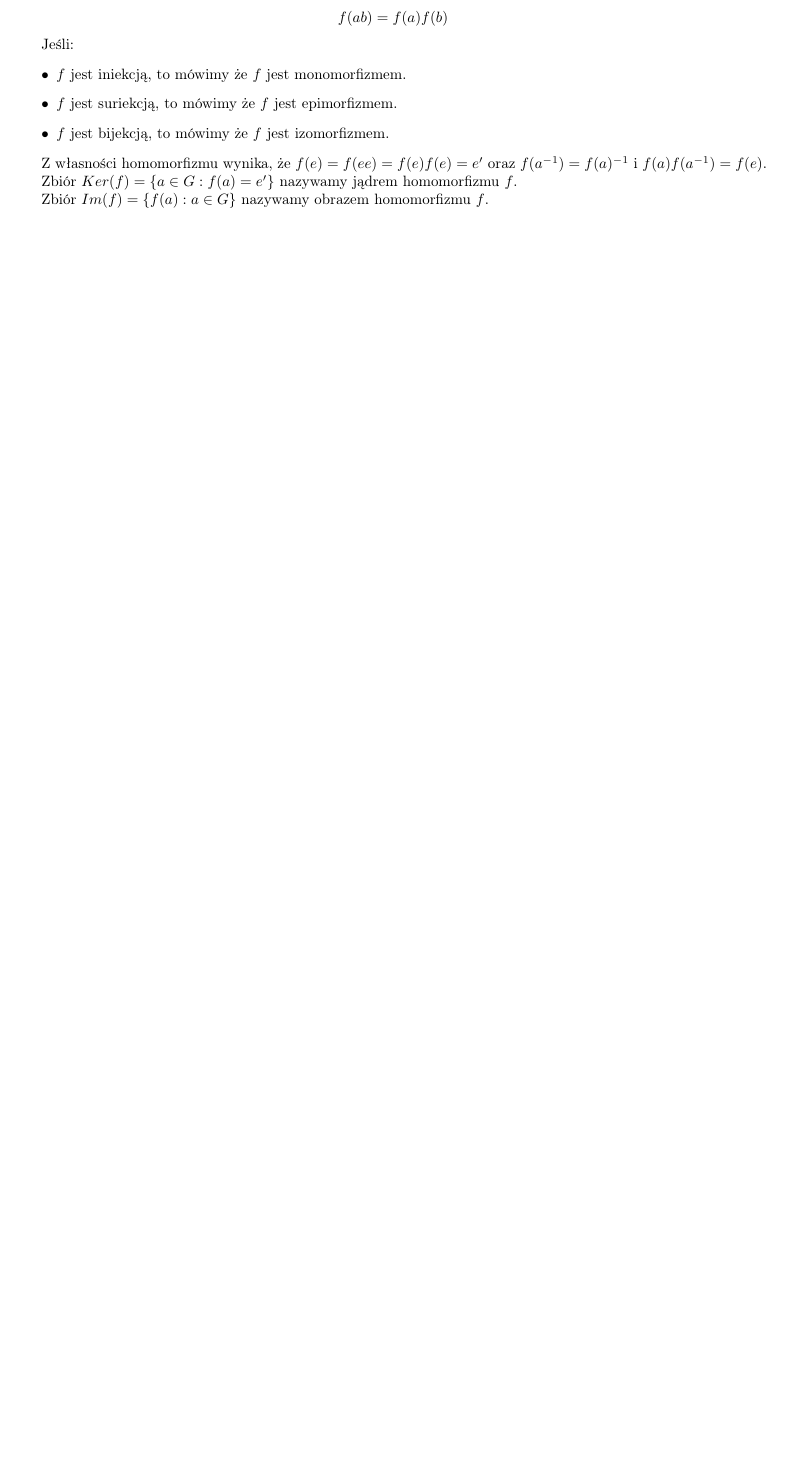
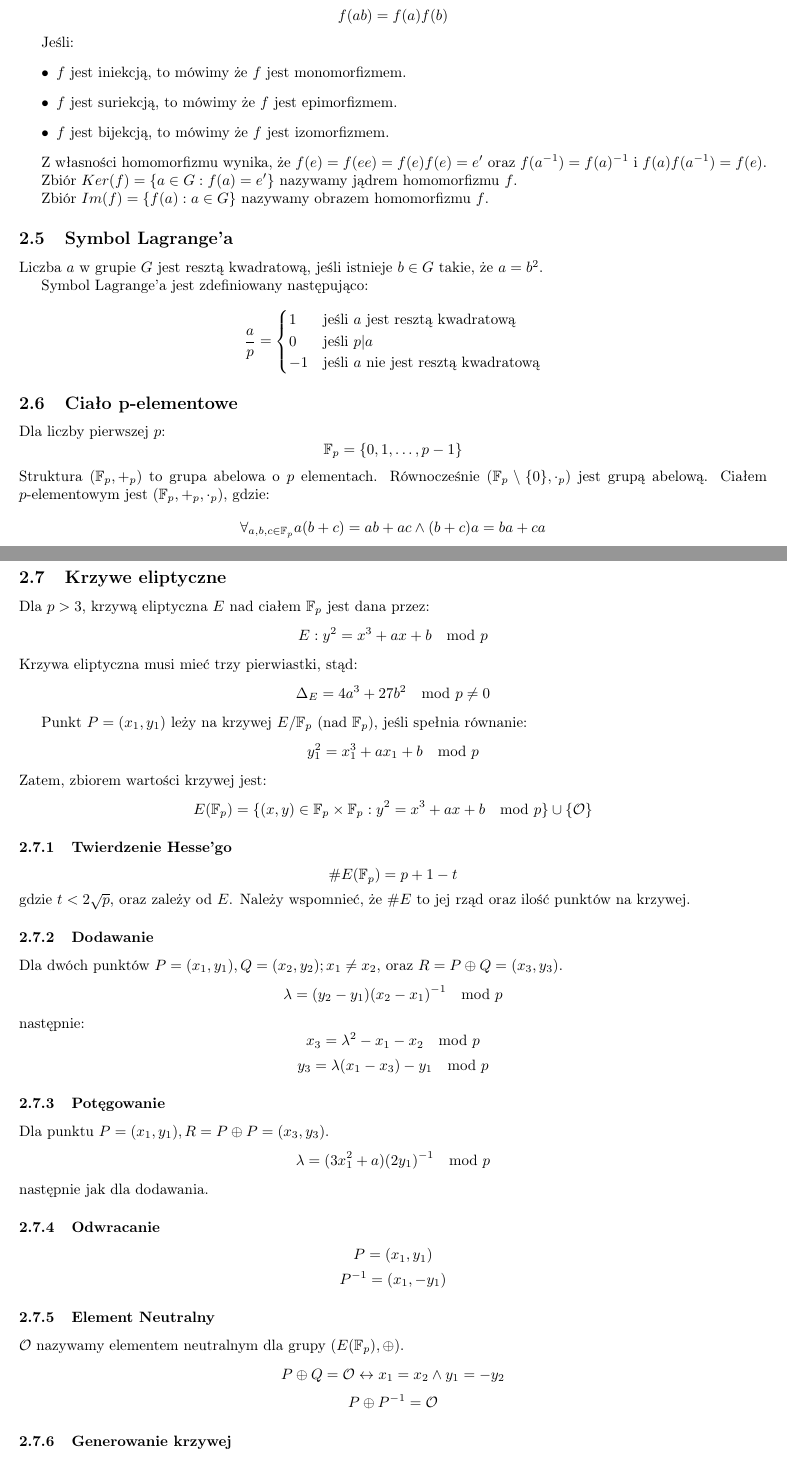
Before and after one commit to TCA166/notes, a LaTeX document (kryptografia/krypto.tex): part of page 3 of 6 before the commit and two parts of pages 3 and 4 of 8 after it, the two joined at a grey line, cut so that both start at the same text, the shorter picture padded with empty space. Compiled offline with pdfLaTeX.

Commit message:
Krzywe eliptyczne

```diff
--- a/kryptografia/krypto.tex
+++ b/kryptografia/krypto.tex
@@ -125,3 +125,105 @@ oraz $f(a^{-1}) = f(a)^{-1}$ i $f(a)f(a^{-1}) = f(e)$.
 Zbiór $Ker(f) = \{a \in G : f(a) = e'\}$ nazywamy jądrem homomorfizmu $f$.
 
 Zbiór $Im(f) = \{f(a) : a \in G\}$ nazywamy obrazem homomorfizmu $f$.
+
+\subsection{Symbol Lagrange'a}
+
+Liczba $a$ w grupie $G$ jest resztą kwadratową, jeśli istnieje $b \in
+G$ takie, że $a = b^2$.
+
+Symbol Lagrange'a jest zdefiniowany następująco:
+$$
+\frac{a}{p} =
+\begin{cases}
+  1 & \text{jeśli } a \text{ jest resztą kwadratową} \\
+  0 & \text{jeśli } p|a \\
+  -1 & \text{jeśli } a \text{ nie jest resztą kwadratową}
+\end{cases}
+$$
+
+\subsection{Ciało p-elementowe}
+
+Dla liczby pierwszej $p$:
+$$
+\mathbb{F}_p = \{0, 1, \ldots, p-1\}
+$$
+Struktura $(\mathbb{F}_p, +_p)$ to grupa abelowa o $p$ elementach. Równocześnie
+$(\mathbb{F}_p \setminus \{0\}, \cdot_p)$ jest grupą abelową. Ciałem
+$p$-elementowym jest $(\mathbb{F}_p, +_p, \cdot_p)$, gdzie:
+$$
+\forall_{a, b, c \in \mathbb{F}_p} a (b + c) = ab + ac \land (b + c)a = ba + ca
+$$
+
+\subsection{Krzywe eliptyczne}
+
+Dla $p > 3$, krzywą eliptyczna $E$ nad ciałem $\mathbb{F}_p$ jest dana przez:
+$$
+E: y^2 = x^3 + ax + b \mod p
+$$
+Krzywa eliptyczna musi mieć trzy pierwiastki, stąd:
+$$
+\Delta_E = 4a^3 + 27b^2 \mod p \neq 0
+$$
+
+Punkt $P = (x_1, y_1)$ leży na krzywej $E / \mathbb{F}_p$ (nad
+$\mathbb{F}_p$), jeśli spełnia równanie:
+$$
+y_1^2 = x_1^3 + ax_1 + b \mod p
+$$
+Zatem, zbiorem wartości krzywej jest:
+$$
+E(\mathbb{F}_p) = \{(x, y) \in \mathbb{F}_p \times \mathbb{F}_p : y^2
+= x^3 + ax + b \mod p\} \cup \{\mathcal{O}\}
+$$
+
+\subsubsection{Twierdzenie Hesse'go}
+
+$$
+\#E(\mathbb{F}_p) = p + 1 - t
+$$
+gdzie $t < 2\sqrt{p}$, oraz zależy od $E$. Należy wspomnieć, że $\#E$ to jej
+rząd oraz ilość punktów na krzywej.
+
+\subsubsection{Dodawanie}
+
+Dla dwóch punktów $P = (x_1, y_1), Q = (x_2, y_2); x_1 \neq x_2$,
+oraz $R = P \oplus Q = (x_3, y_3)$.
+$$
+\lambda = (y_2 - y_1)(x_2 - x_1)^{-1} \mod p
+$$
+następnie:
+$$
+x_3 = \lambda^2 - x_1 - x_2 \mod p
+$$
+$$
+y_3 = \lambda(x_1 - x_3) - y_1 \mod p
+$$
+
+\subsubsection{Potęgowanie}
+
+Dla punktu $P = (x_1, y_1), R = P \oplus P = (x_3, y_3)$.
+$$
+\lambda = (3x_1^2 + a)(2y_1)^{-1} \mod p
+$$
+następnie jak dla dodawania.
+
+\subsubsection{Odwracanie}
+
+$$
+P = (x_1, y_1)
+$$
+$$P^{-1} = (x_1, -y_1)
+$$
+
+\subsubsection{Element Neutralny}
+
+$\mathcal{O}$ nazywamy elementem neutralnym dla grupy
+$(E(\mathbb{F}_p), \oplus)$.
+$$
+P \oplus Q = \mathcal{O} \leftrightarrow x_1 = x_2 \land y_1 = -y_2
+$$
+$$
+P \oplus P^{-1} = \mathcal{O}
+$$
+
+\subsubsection{Generowanie krzywej}
@@ -127,0 +244 @@ Zbiór $Im(f) = \{f(a) : a \in G\}$ nazywamy obrazem homomorfizmu $f$.
+  \item Oblicz $y^2 = x^3 + ax + b \mod p$
```
Also changed, not shown: kryptografia/krypto.pdf, kryptografia/krypto.tex (17 more changed lines).
